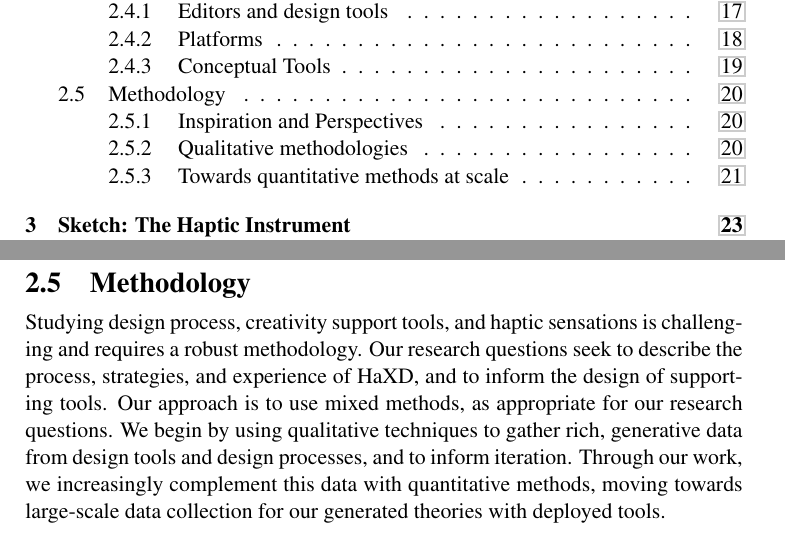
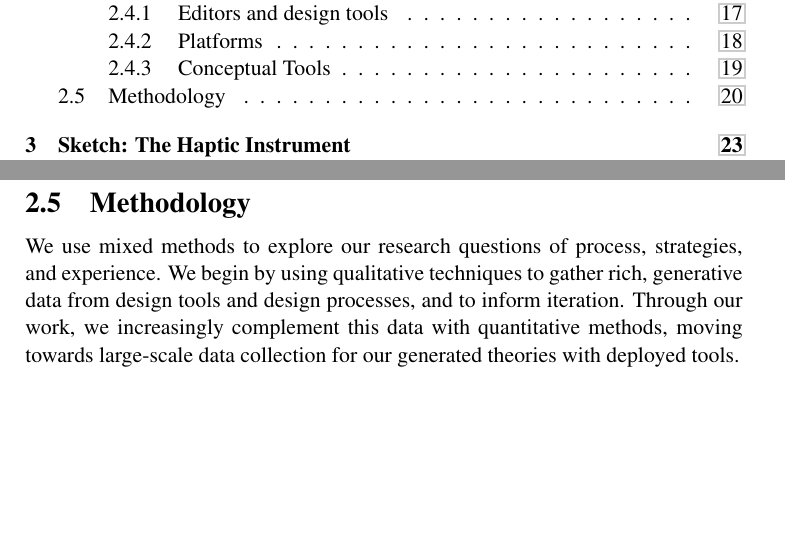
Before and after one commit to oschneid/PhD-Dissertation, a LaTeX thesis (dissertation.tex, which reads Chapter02-RW/rw.tex): two parts of pages 12 and 46 of 244, joined at a grey line, cut so that both start at the same text, the shorter picture padded with empty space. Compiled offline with pdfLaTeX.

Commit message:
Fixed up Methodology section
Currently doesn’t talk about inspiration :/

```diff
--- a/Chapter02-RW/rw.tex
+++ b/Chapter02-RW/rw.tex
@@ -560,10 +560,9 @@ However, this work is far from complete; touch is difficult to describe, and som
 %%%%%%%%%%%%
 \section{Methodology}
 
-Studying design process, creativity support tools, and haptic sensations is challenging and requires a robust methodology.
-Our research questions seek to describe the process, strategies, and experience of \haxd, and to inform the design of supporting tools.
+%Studying design process, creativity support tools, and haptic sensations is challenging and requires a robust methodology.
+We use mixed methods to explore our research questions of process, strategies, and experience.
 %As we have seen in our discussion of creativity and design support, systems of creativity tools are complex and noisy.
-Our approach is to use mixed methods, as appropriate for our research questions.
 We begin by using qualitative techniques to gather rich, generative data from design tools and design processes, and to inform iteration.
 Through our work, we increasingly complement this data with quantitative methods, moving towards large-scale data collection for our generated theories with deployed tools.
 %Furthermore, this work is an early inquiry requiring inductive models of thinking to generate theories, and the flexibility to accommodate invention as part of the inquiry, \eg letting us build tools iteratively based on participant feedback.
```
Also changed, not shown: Chapter02-RW/rw.tex (9 more changed lines).
